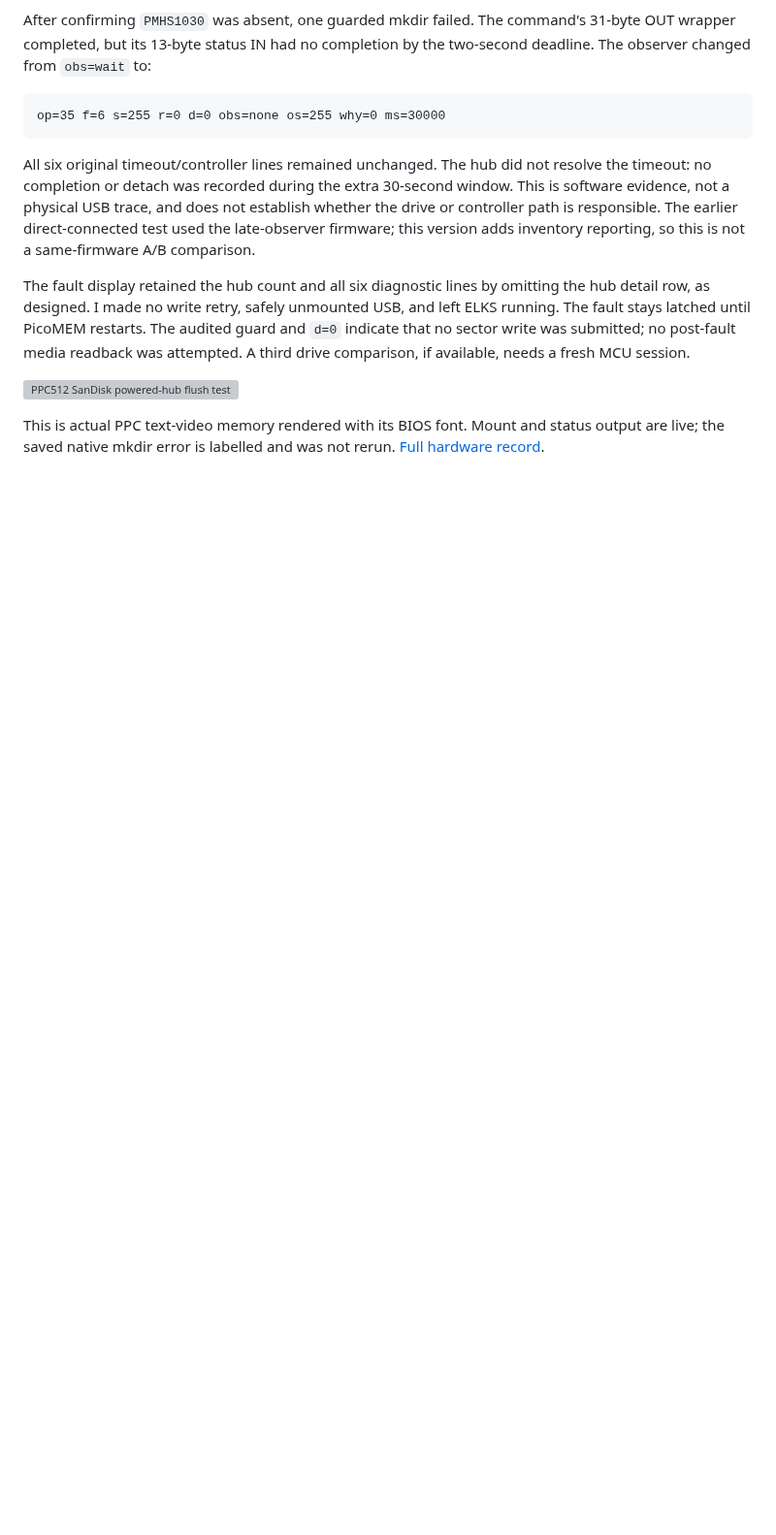
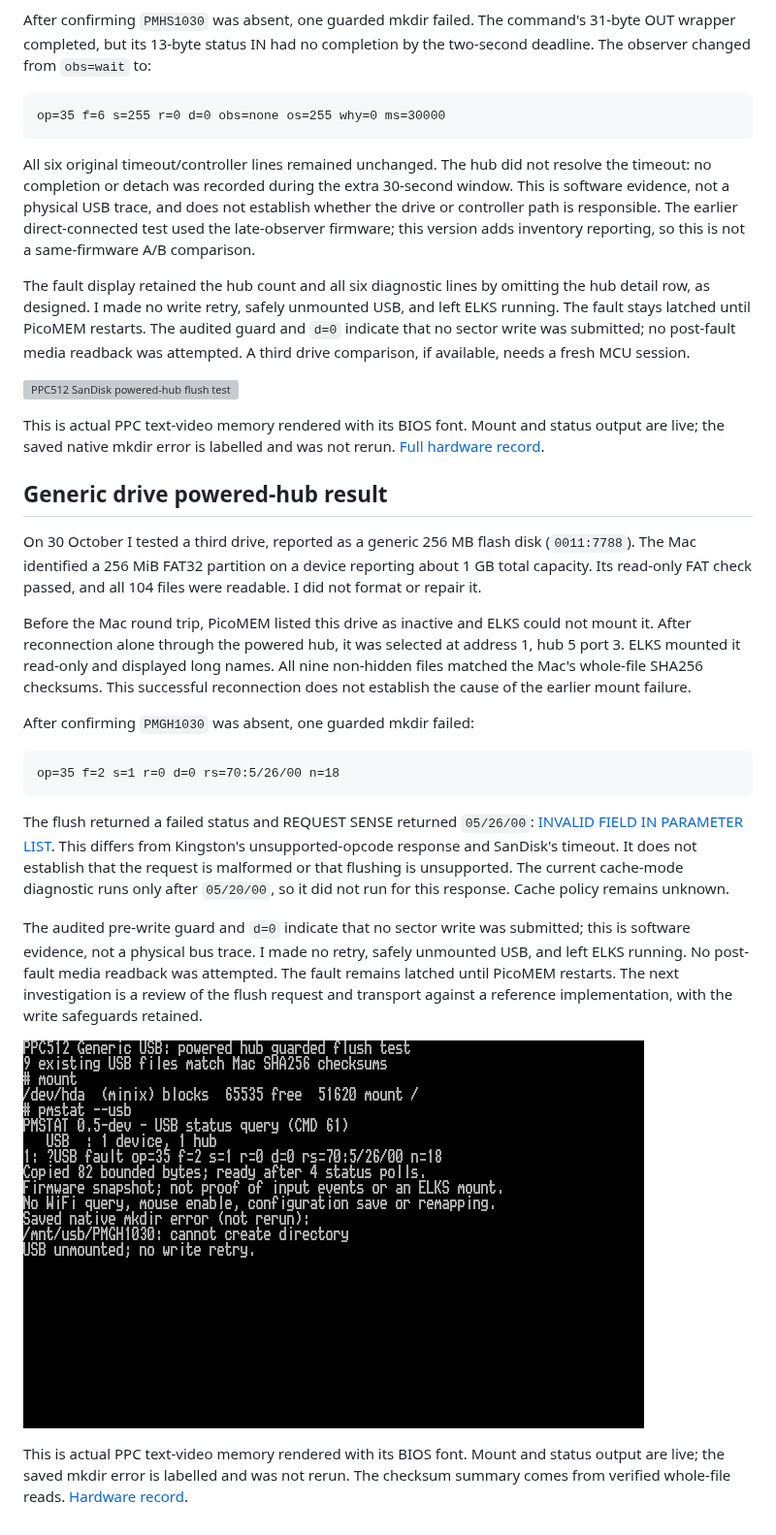
Before and after one commit to l00nix/picomem-elks, a Markdown page: docs/USB-SYNC-LIFETIME.md, the part around the change. Shown at 97% size. Drawn GitHub-style; pictures changed too: docs/screenshots/ppc512-generic-powered-hub-20261030.png (added); blank space fills up the shorter version; grey boxes are pictures that could not be loaded.

Commit message:
Record generic USB drive readback and guarded flush failure

````diff
--- a/docs/USB-SYNC-LIFETIME.md
+++ b/docs/USB-SYNC-LIFETIME.md
@@ -684,3 +684,44 @@ attempted. A third drive comparison, if available, needs a fresh MCU session.
 This is actual PPC text-video memory rendered with its BIOS font. Mount and status
 output are live; the saved native mkdir error is labelled and was not rerun.
 [Full hardware record](validation/usb-sandisk-hub-20261030.json).
+
+
+## Generic drive powered-hub result
+
+On 30 October I tested a third drive, reported as a generic 256 MB flash disk
+(`0011:7788`). The Mac identified a 256 MiB FAT32 partition on a device reporting
+about 1 GB total capacity. Its read-only FAT check passed, and all 104 files were
+readable. I did not format or repair it.
+
+Before the Mac round trip, PicoMEM listed this drive as inactive and ELKS could
+not mount it. After reconnection alone through the powered hub, it was selected
+at address 1, hub 5 port 3. ELKS mounted it read-only and displayed long names.
+All nine non-hidden files matched the Mac's whole-file SHA256 checksums. This
+successful reconnection does not establish the cause of the earlier mount failure.
+
+After confirming `PMGH1030` was absent, one guarded mkdir failed:
+
+```text
+op=35 f=2 s=1 r=0 d=0 rs=70:5/26/00 n=18
+```
+
+The flush returned a failed status and REQUEST SENSE returned `05/26/00`:
+[INVALID FIELD IN PARAMETER LIST](https://www.t10.org/lists/asc-num.htm).
+This differs from Kingston's unsupported-opcode response and SanDisk's timeout.
+It does not establish that the request is malformed or that flushing is unsupported.
+The current cache-mode diagnostic runs only after `05/20/00`, so it did not run
+for this response. Cache policy remains unknown.
+
+The audited pre-write guard and `d=0` indicate that no sector write was submitted;
+this is software evidence, not a physical bus trace. I made no retry, safely
+unmounted USB, and left ELKS running. No post-fault media readback was attempted.
+The fault remains latched until PicoMEM restarts. The next investigation is a
+review of the flush request and transport against a reference implementation,
+with the write safeguards retained.
+
+![PPC512 generic drive guarded flush test](screenshots/ppc512-generic-powered-hub-20261030.png)
+
+This is actual PPC text-video memory rendered with its BIOS font. Mount and status
+output are live; the saved mkdir error is labelled and was not rerun. The checksum
+summary comes from verified whole-file reads.
+[Hardware record](validation/usb-generic-hub-20261030.json).
````
Also changed, not shown: 1 other file.
